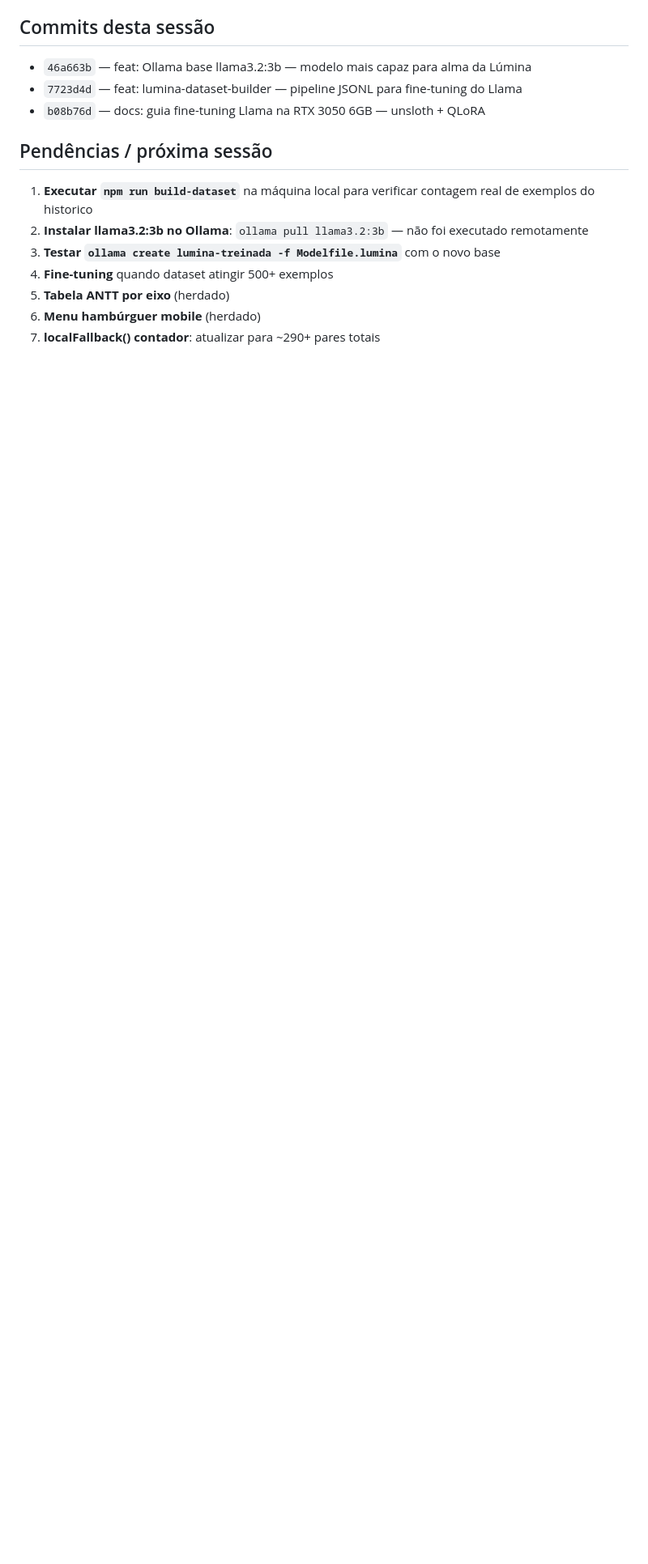
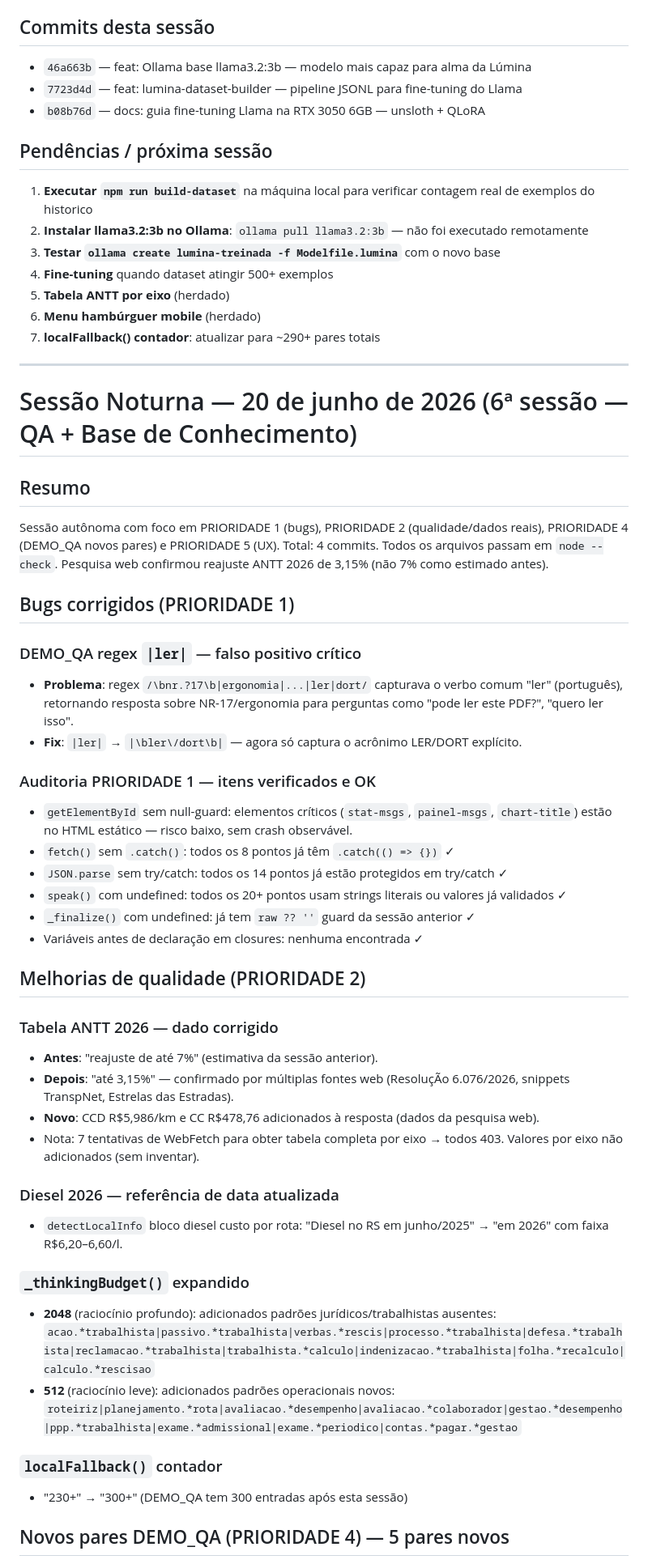
Before and after one commit to wmgoncalves/Assistente_Lumina, a Markdown page: NOTURNO.md, the part around one of its changes. Shown at 81% size. Drawn GitHub-style; blank space fills up the shorter version.

Commit message:
docs: NOTURNO.md — relatório 6ª sessão autônoma 2026-06-20
Bugs, qualidade, DEMO_QA +5 pares, UX — 3 commits de código nesta sessão

```diff
--- a/NOTURNO.md
+++ b/NOTURNO.md
@@ -344,3 +344,47 @@ Novos pares adicionados (regex + 2 respostas cada):
 5. **Tabela ANTT por eixo** (herdado)
 6. **Menu hambúrguer mobile** (herdado)
 7. **localFallback() contador**: atualizar para ~290+ pares totais
+
+---
+
+# Sessão Noturna — 20 de junho de 2026 (6ª sessão — QA + Base de Conhecimento)
+
+## Resumo
+Sessão autônoma com foco em PRIORIDADE 1 (bugs), PRIORIDADE 2 (qualidade/dados reais), PRIORIDADE 4 (DEMO_QA novos pares) e PRIORIDADE 5 (UX). Total: 4 commits. Todos os arquivos passam em `node --check`. Pesquisa web confirmou reajuste ANTT 2026 de 3,15% (não 7% como estimado antes).
+
+## Bugs corrigidos (PRIORIDADE 1)
+
+### DEMO_QA regex `|ler|` — falso positivo crítico
+- **Problema**: regex `/\bnr.?17\b|ergonomia|...|ler|dort/` capturava o verbo comum "ler" (português), retornando resposta sobre NR-17/ergonomia para perguntas como "pode ler este PDF?", "quero ler isso".
+- **Fix**: `|ler|` → `|\bler\/dort\b|` — agora só captura o acrônimo LER/DORT explícito.
+
+### Auditoria PRIORIDADE 1 — itens verificados e OK
+- `getElementById` sem null-guard: elementos críticos (`stat-msgs`, `painel-msgs`, `chart-title`) estão no HTML estático — risco baixo, sem crash observável.
+- `fetch()` sem `.catch()`: todos os 8 pontos já têm `.catch(() => {})` ✓
+- `JSON.parse` sem try/catch: todos os 14 pontos já estão protegidos em try/catch ✓
+- `speak()` com undefined: todos os 20+ pontos usam strings literais ou valores já validados ✓
+- `_finalize()` com undefined: já tem `raw ?? ''` guard da sessão anterior ✓
+- Variáveis antes de declaração em closures: nenhuma encontrada ✓
+
+## Melhorias de qualidade (PRIORIDADE 2)
+
+### Tabela ANTT 2026 — dado corrigido
+- **Antes**: "reajuste de até 7%" (estimativa da sessão anterior).
+- **Depois**: "até 3,15%" — confirmado por múltiplas fontes web (ResoluçÃo 6.076/2026, snippets TranspNet, Estrelas das Estradas).
+- **Novo**: CCD R$5,986/km e CC R$478,76 adicionados à resposta (dados da pesquisa web).
+- Nota: 7 tentativas de WebFetch para obter tabela completa por eixo → todos 403. Valores por eixo não adicionados (sem inventar).
+
+### Diesel 2026 — referência de data atualizada
+- `detectLocalInfo` bloco diesel custo por rota: "Diesel no RS em junho/2025" → "em 2026" com faixa R$6,20–6,60/l.
+
+### `_thinkingBudget()` expandido
+- **2048** (raciocínio profundo): adicionados padrões jurídicos/trabalhistas ausentes:
+  `acao.*trabalhista|passivo.*trabalhista|verbas.*rescis|processo.*trabalhista|defesa.*trabalhista|reclamacao.*trabalhista|trabalhista.*calculo|indenizacao.*trabalhista|folha.*recalculo|calculo.*rescisao`
+- **512** (raciocínio leve): adicionados padrões operacionais novos:
+  `roteiriz|planejamento.*rota|avaliacao.*desempenho|avaliacao.*colaborador|gestao.*desempenho|ppp.*trabalhista|exame.*admissional|exame.*periodico|contas.*pagar.*gestao`
+
+### `localFallback()` contador
+- "230+" → "300+" (DEMO_QA tem 300 entradas após esta sessão)
+
+## Novos pares DEMO_QA (PRIORIDADE 4) — 5 pares novos
+
```
Also changed, not shown: other parts of NOTURNO.md (+29 -0 lines).
